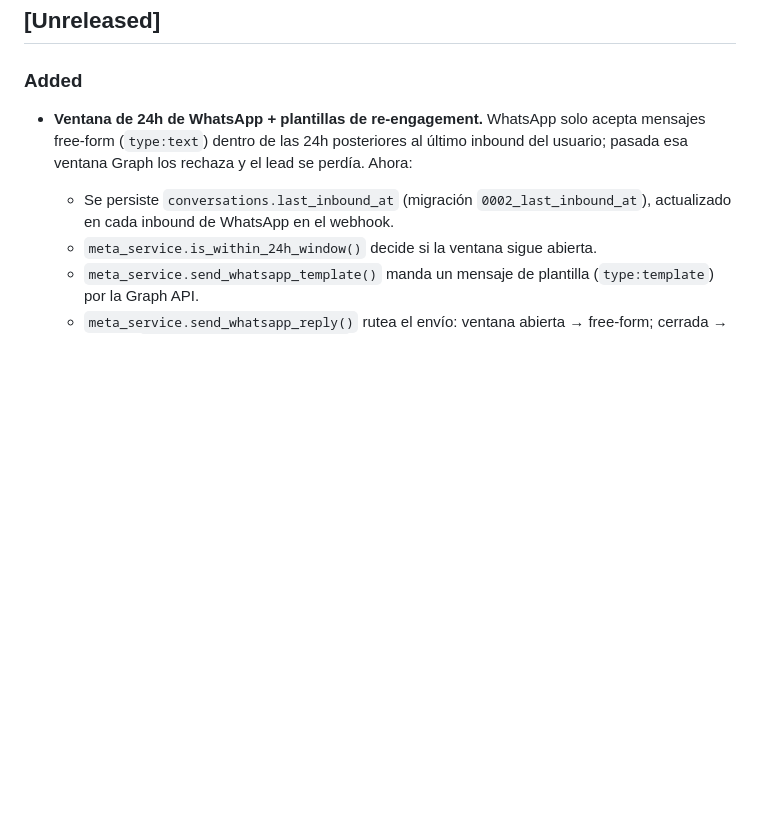
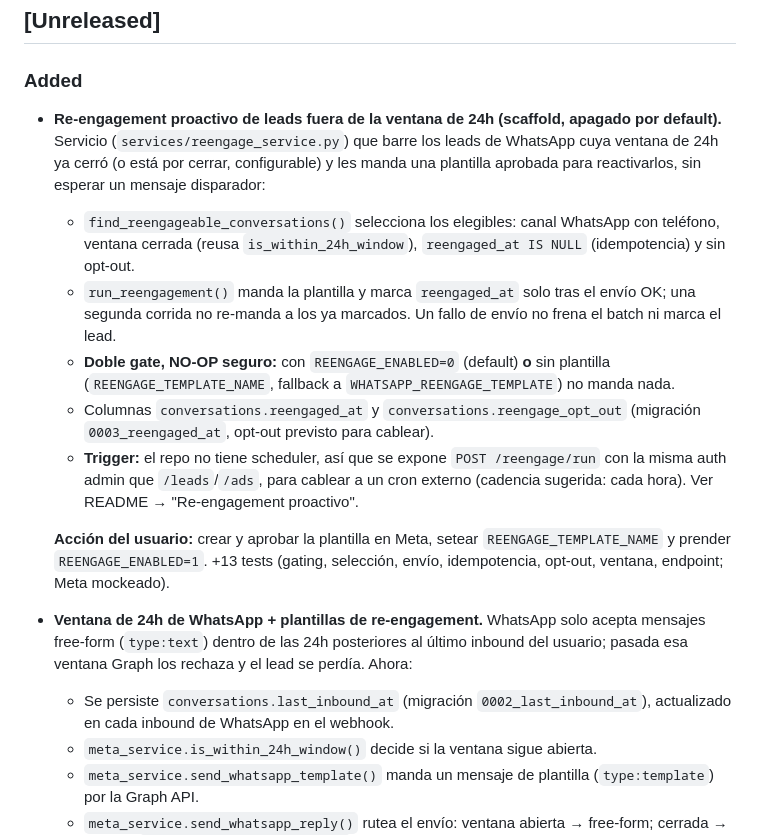
Before and after one commit to joacomalagrino/chatbot, a Markdown page: CHANGELOG.md, the part around the change. Drawn GitHub-style; blank space fills up the shorter version.

```diff
--- a/CHANGELOG.md
+++ b/CHANGELOG.md
@@ -11,6 +11,28 @@ y el proyecto adhiere (con criterio flexible) a [Versionado Semántico](https://
 ## [Unreleased]
 
 ### Added
+
+- **Re-engagement proactivo de leads fuera de la ventana de 24h (scaffold, apagado por
+  default).** Servicio (`services/reengage_service.py`) que barre los leads de WhatsApp
+  cuya ventana de 24h ya cerró (o está por cerrar, configurable) y les manda una plantilla
+  aprobada para reactivarlos, sin esperar un mensaje disparador:
+  - `find_reengageable_conversations()` selecciona los elegibles: canal WhatsApp con
+    teléfono, ventana cerrada (reusa `is_within_24h_window`), `reengaged_at IS NULL`
+    (idempotencia) y sin opt-out.
+  - `run_reengagement()` manda la plantilla y marca `reengaged_at` solo tras el envío OK;
+    una segunda corrida no re-manda a los ya marcados. Un fallo de envío no frena el batch
+    ni marca el lead.
+  - **Doble gate, NO-OP seguro:** con `REENGAGE_ENABLED=0` (default) **o** sin plantilla
+    (`REENGAGE_TEMPLATE_NAME`, fallback a `WHATSAPP_REENGAGE_TEMPLATE`) no manda nada.
+  - Columnas `conversations.reengaged_at` y `conversations.reengage_opt_out` (migración
+    `0003_reengaged_at`, opt-out previsto para cablear).
+  - **Trigger:** el repo no tiene scheduler, así que se expone `POST /reengage/run` con la
+    misma auth admin que `/leads`/`/ads`, para cablear a un cron externo (cadencia sugerida:
+    cada hora). Ver README → "Re-engagement proactivo".
+
+  **Acción del usuario:** crear y aprobar la plantilla en Meta, setear
+  `REENGAGE_TEMPLATE_NAME` y prender `REENGAGE_ENABLED=1`. +13 tests (gating, selección,
+  envío, idempotencia, opt-out, ventana, endpoint; Meta mockeado).
 
 - **Ventana de 24h de WhatsApp + plantillas de re-engagement.** WhatsApp solo acepta
   mensajes free-form (`type:text`) dentro de las 24h posteriores al último inbound del
```
Also changed, not shown: README.md (+39 -0 lines).
